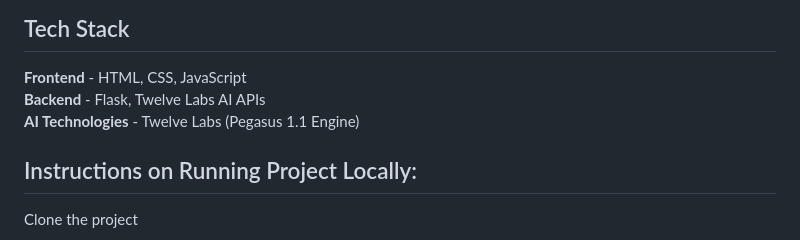
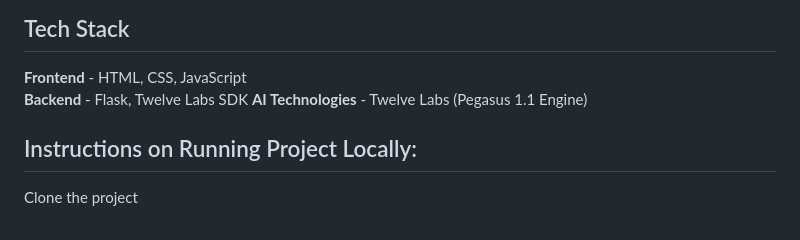
Before and after one commit to Hrishikesh332/Twelve-Labs-Content-Intelligence, a Markdown page: README.md, the part around the change. Drawn GitHub-style.

```diff
--- a/README.md
+++ b/README.md
@@ -48,7 +48,7 @@ Using Twelve Labs' state-of-the-art models, the application addresses the comple
 ## Tech Stack
 
 **Frontend** - HTML, CSS, JavaScript
-**Backend** - Flask, Twelve Labs AI APIs
+**Backend** - Flask, Twelve Labs SDK
 **AI Technologies** - Twelve Labs (Pegasus 1.1 Engine)
 
 ## Instructions on Running Project Locally:
```
